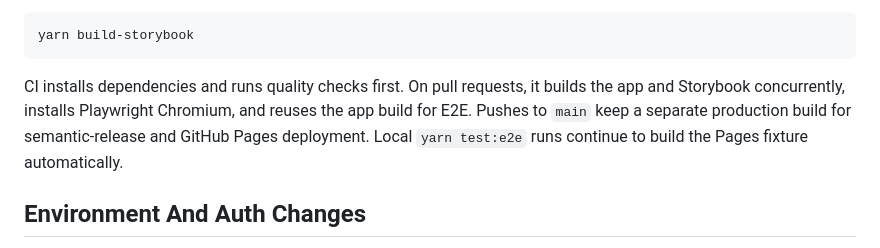
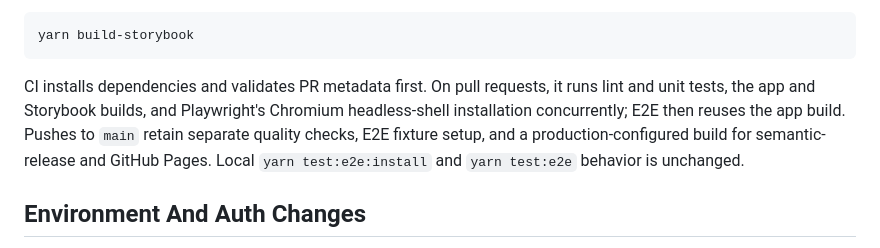
Before and after one commit to aquia-inc/template-vite-react, a Markdown page: CONTRIBUTING.md, the part around the change. GitHub-like rendering.

````diff
--- a/CONTRIBUTING.md
+++ b/CONTRIBUTING.md
@@ -64,11 +64,12 @@ For shared UI or Storybook changes, also run:
 yarn build-storybook
 ```
 
-CI installs dependencies and runs quality checks first. On pull requests, it
-builds the app and Storybook concurrently, installs Playwright Chromium, and
-reuses the app build for E2E. Pushes to `main` keep a separate production build
-for semantic-release and GitHub Pages deployment. Local `yarn test:e2e` runs
-continue to build the Pages fixture automatically.
+CI installs dependencies and validates PR metadata first. On pull requests, it
+runs lint and unit tests, the app and Storybook builds, and Playwright's Chromium
+headless-shell installation concurrently; E2E then reuses the app build. Pushes
+to `main` retain separate quality checks, E2E fixture setup, and a
+production-configured build for semantic-release and GitHub Pages. Local
+`yarn test:e2e:install` and `yarn test:e2e` behavior is unchanged.
 
 ## Environment And Auth Changes
 
````
Also changed, not shown: README.md (+6 -5 lines).
